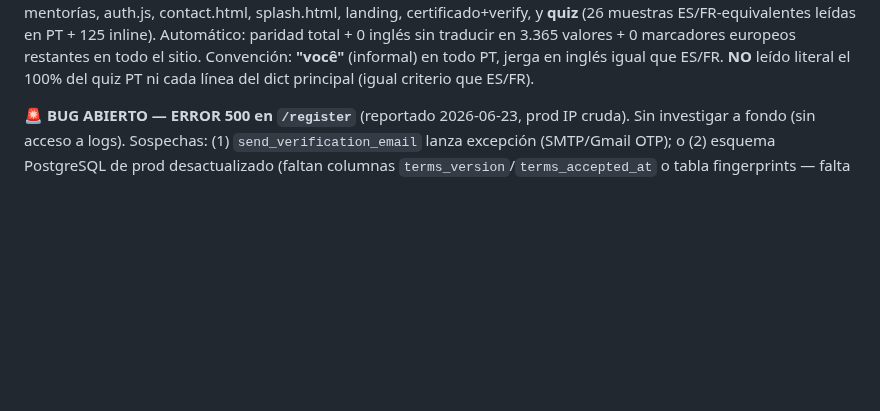
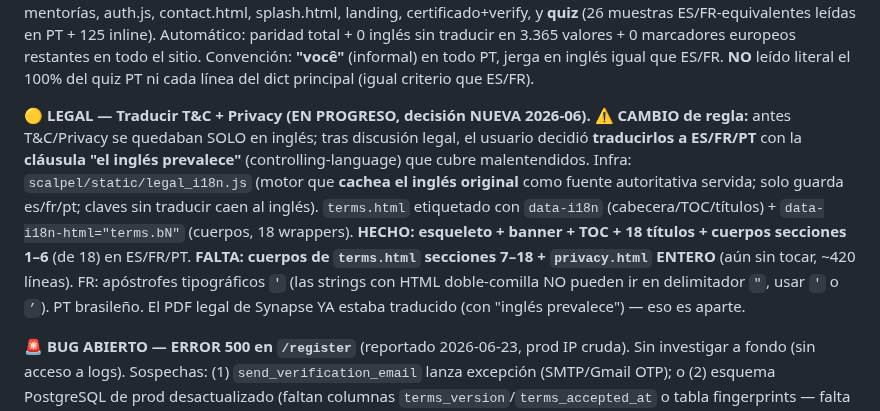
Before and after one commit to gustavoram8/TRADINGBOT2.0, a Markdown page: CLAUDE.md, the part around the change. Drawn GitHub-style; blank space fills up the shorter version.

Commit message:
docs(CLAUDE.md): record T&C/Privacy translation task (rule changed) — 6/18 terms sections done, 7-18 + privacy pending

```diff
--- a/CLAUDE.md
+++ b/CLAUDE.md
@@ -79,6 +79,17 @@ certificado+verify, y **quiz** (26 muestras ES/FR-equivalentes leídas en PT + 1
 paridad total + 0 inglés sin traducir en 3.365 valores + 0 marcadores europeos restantes en todo el
 sitio. Convención: **"você"** (informal) en todo PT, jerga en inglés igual que ES/FR. **NO** leído
 literal el 100% del quiz PT ni cada línea del dict principal (igual criterio que ES/FR).
+
+**🟡 LEGAL — Traducir T&C + Privacy (EN PROGRESO, decisión NUEVA 2026-06).** ⚠️ **CAMBIO de regla:**
+antes T&C/Privacy se quedaban SOLO en inglés; tras discusión legal, el usuario decidió **traducirlos
+a ES/FR/PT** con la **cláusula "el inglés prevalece"** (controlling-language) que cubre malentendidos.
+Infra: `scalpel/static/legal_i18n.js` (motor que **cachea el inglés original** como fuente autoritativa
+servida; solo guarda es/fr/pt; claves sin traducir caen al inglés). `terms.html` etiquetado con
+`data-i18n` (cabecera/TOC/títulos) + `data-i18n-html="terms.bN"` (cuerpos, 18 wrappers). **HECHO:
+esqueleto + banner + TOC + 18 títulos + cuerpos secciones 1–6** (de 18) en ES/FR/PT. **FALTA: cuerpos
+de `terms.html` secciones 7–18 + `privacy.html` ENTERO** (aún sin tocar, ~420 líneas). FR: apóstrofes
+tipográficos `'` (las strings con HTML doble-comilla NO pueden ir en delimitador `"`, usar `'` o `’`).
+PT brasileño. El PDF legal de Synapse YA estaba traducido (con "inglés prevalece") — eso es aparte.
 
 **🚨 BUG ABIERTO — ERROR 500 en `/register`** (reportado 2026-06-23, prod IP cruda). Sin
 investigar a fondo (sin acceso a logs). Sospechas: (1) `send_verification_email` lanza excepción
```
